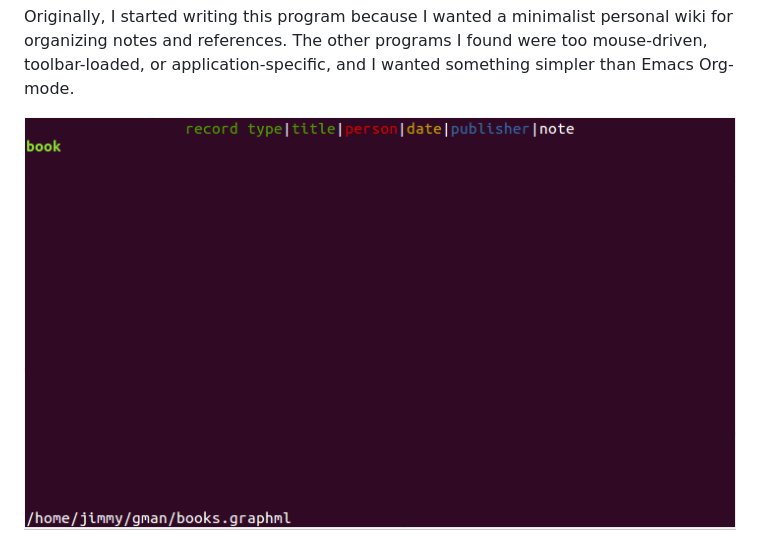
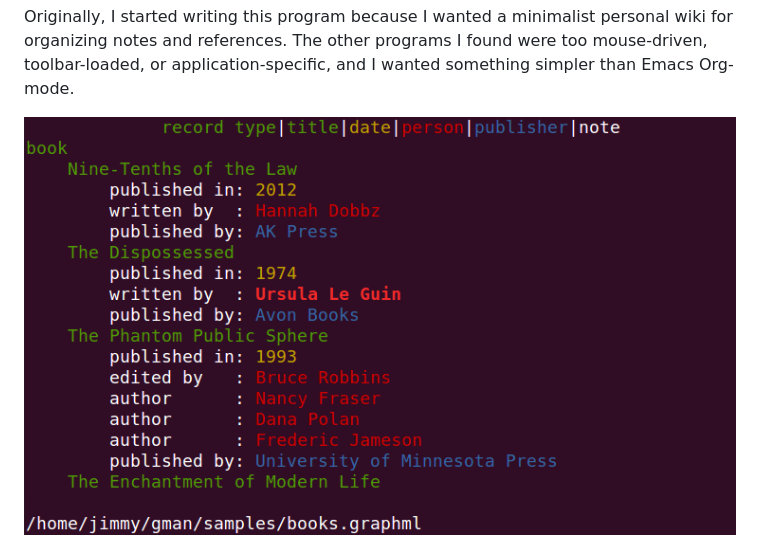
Before and after one commit to jimmymathews/gman, a Markdown page: readme.md, the part around the change. Rendered like a GitHub page; pictures changed too: images/books.png (added), images/expand_view.gif (deleted).

Commit message:
updated images

```diff
--- a/readme.md
+++ b/readme.md
@@ -5,7 +5,7 @@
 Originally, I started writing this program because I wanted a minimalist personal wiki for organizing notes and references. The other programs I found were too mouse-driven, toolbar-loaded, or application-specific, and I wanted something simpler than Emacs Org-mode.
 
 
-![](images/expand_view.gif)
+![](images/books.png)
 
 ![](images/ssLPPL.png)
 
```
